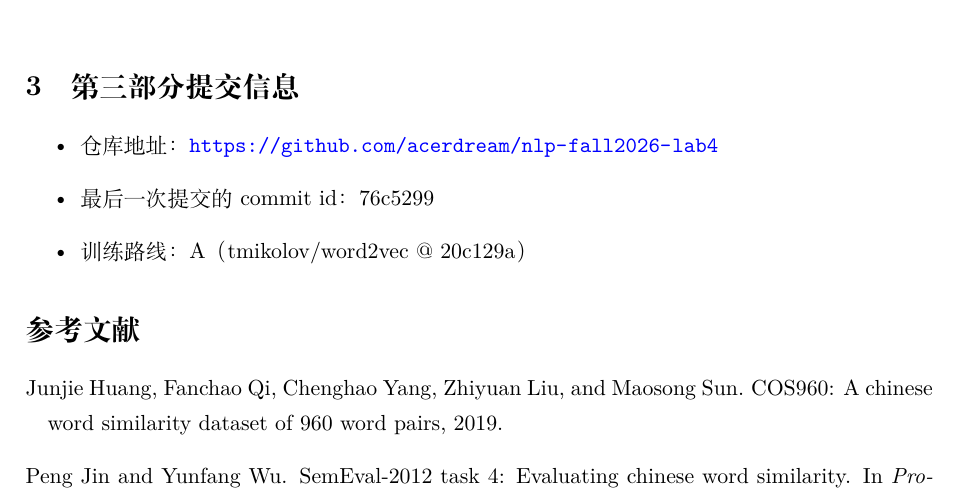
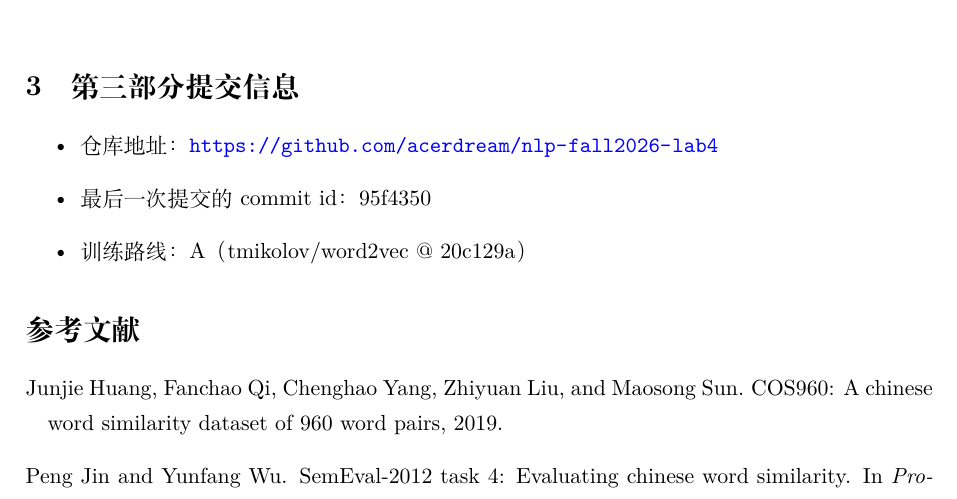
Before and after one commit to acerdream/nlp-fall2026-lab4, a LaTeX paper (report/report.tex): part of page 13 of 14, cut so that both start at the same text. Compiled offline with XeLaTeX.

Commit message:
docs: 更新报告中的 commit id

```diff
--- a/report/report.tex
+++ b/report/report.tex
@@ -572,7 +572,7 @@ PCA 为 0.425，t-SNE 为 0.644（perplexity $=27$、seed $=42$），t-SNE 明
 
 \begin{itemize}
   \item 仓库地址：\url{https://github.com/acerdream/nlp-fall2026-lab4}
-  \item 最后一次提交的 commit id：76c5299
+  \item 最后一次提交的 commit id：95f4350
   \item 训练路线：A（tmikolov/word2vec @ 20c129a）
 \end{itemize}
 
```
Also changed, not shown: report/report.pdf.
